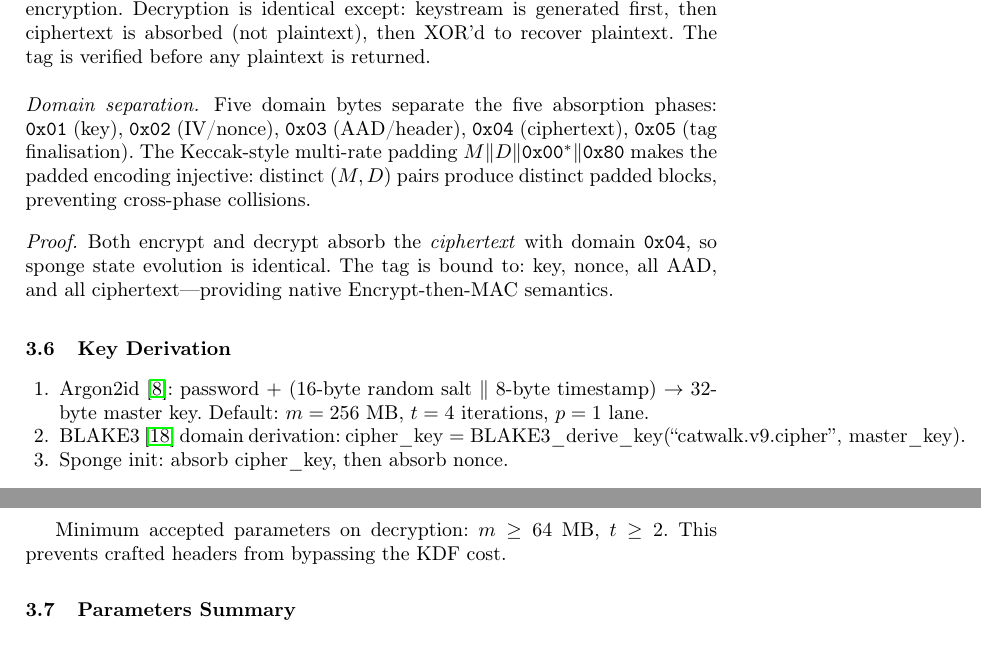
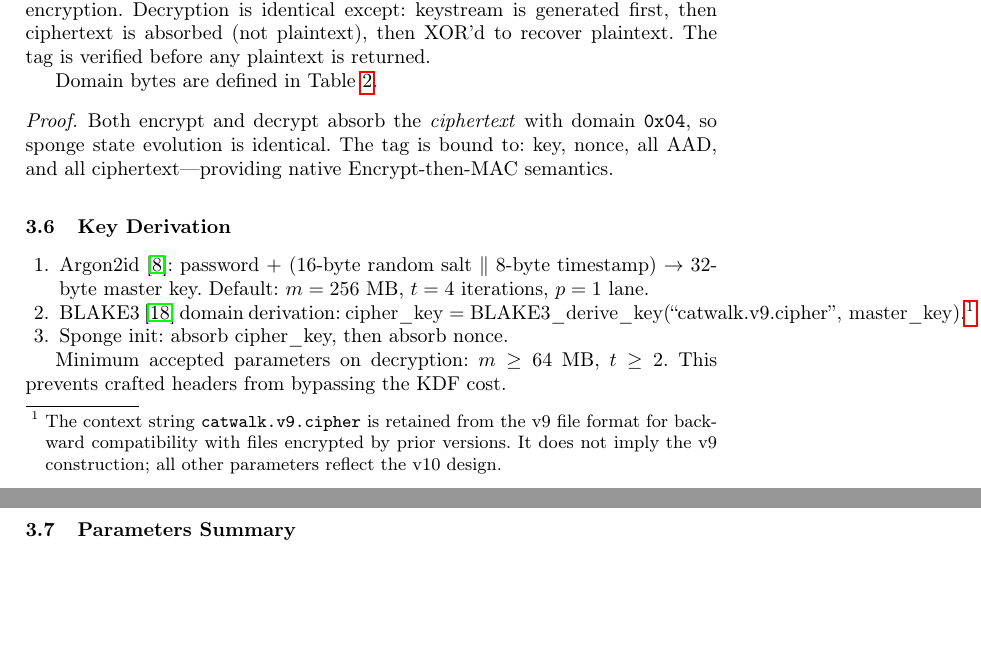
Before and after one commit to andrew-unger/chaotic_encryption, a LaTeX paper (paper/catwalk.tex): two parts of pages 7 and 8 of 22, joined at a grey line, cut so that both start at the same text, the shorter picture padded with empty space. Compiled offline with pdfLaTeX.

Commit message:
paper: five pre-submission fixes
- Fill in CPU model (AMD Ryzen 9 3900X) in performance section
- Add footnote explaining catwalk.v9.cipher context string retention
- Remove duplicate domain separation paragraph
- Fix Shannon citation (was incorrectly citing Arnold & Avez)
- Fix daemen2001aes entry type (@book + address)

Co-Authored-By: Claude Opus 4.6 <noreply@anthropic.com>

```diff
--- a/paper/catwalk.tex
+++ b/paper/catwalk.tex
@@ -19,7 +19,7 @@
 \usepackage{hyperref}
 \usepackage{xcolor}
 \usepackage{enumitem}
-\usepackage{todonotes}
+
 
 % Security claim labels
 \newcommand{\proof}[1]{\textsc{[Proof]} #1}
@@ -456,16 +456,7 @@ before any plaintext is returned.
 \end{algorithmic}
 \end{algorithm}
 
-\paragraph{Domain separation.}
-Five domain bytes separate the five absorption phases:
-\texttt{0x01}~(key), \texttt{0x02}~(IV/nonce),
-\texttt{0x03}~(AAD/header), \texttt{0x04}~(ciphertext),
-\texttt{0x05}~(tag finalisation).
-The Keccak-style multi-rate padding
-$M \| D \| \texttt{0x00}^* \| \texttt{0x80}$
-makes the padded encoding injective: distinct
-$(M, D)$ pairs produce distinct padded blocks,
-preventing cross-phase collisions.
+Domain bytes are defined in Table~\ref{tab:domains}.
 
 \proof{Both encrypt and decrypt absorb the \emph{ciphertext} with
 domain~\texttt{0x04}, so sponge state evolution is identical.
@@ -478,7 +469,12 @@ native Encrypt-then-MAC semantics.}
 \item Argon2id~\cite{rfc9106}: password $+$ (16-byte random salt $\|$ 8-byte timestamp)
   $\to$ 32-byte master key.  Default: $m = 256$~MB, $t = 4$ iterations, $p = 1$ lane.
 \item BLAKE3~\cite{blake3} domain derivation:
-  $\mathrm{cipher\_key} = \mathrm{BLAKE3\_derive\_key}(\text{``catwalk.v9.cipher''},\, \mathrm{master\_key})$.
+  $\mathrm{cipher\_key} = \mathrm{BLAKE3\_derive\_key}(\text{``catwalk.v9.cipher''},\, \mathrm{master\_key})$.%
+  \footnote{The context string \texttt{catwalk.v9.cipher}
+  is retained from the v9 file format for backward
+  compatibility with files encrypted by prior versions.
+  It does not imply the v9 construction; all other
+  parameters reflect the v10 design.}
 \item Sponge init: absorb cipher\_key, then absorb nonce.
 \end{enumerate}
 
```
Also changed, not shown: paper/refs.bib (+15 -2 lines), paper/catwalk.tex (4 more changed lines).
